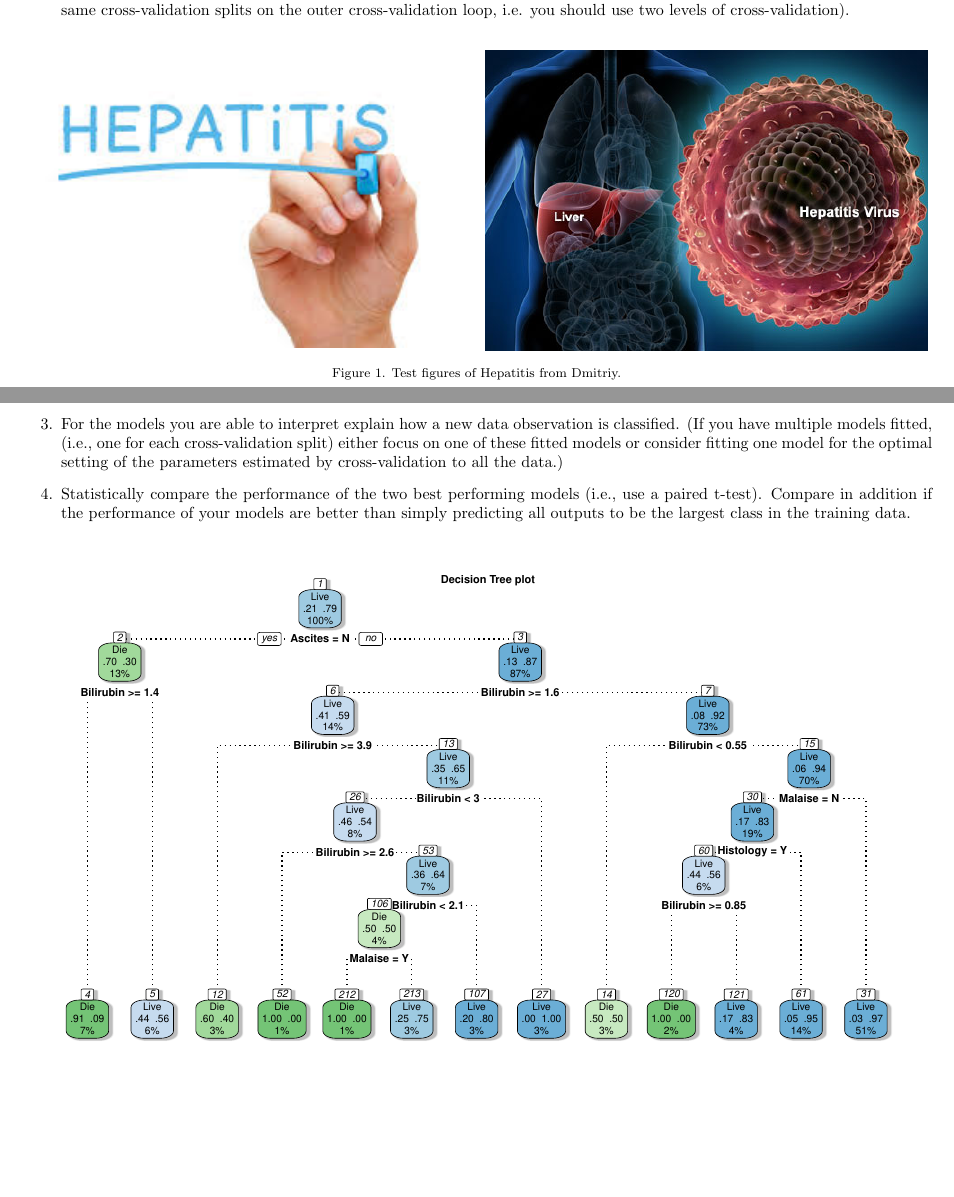
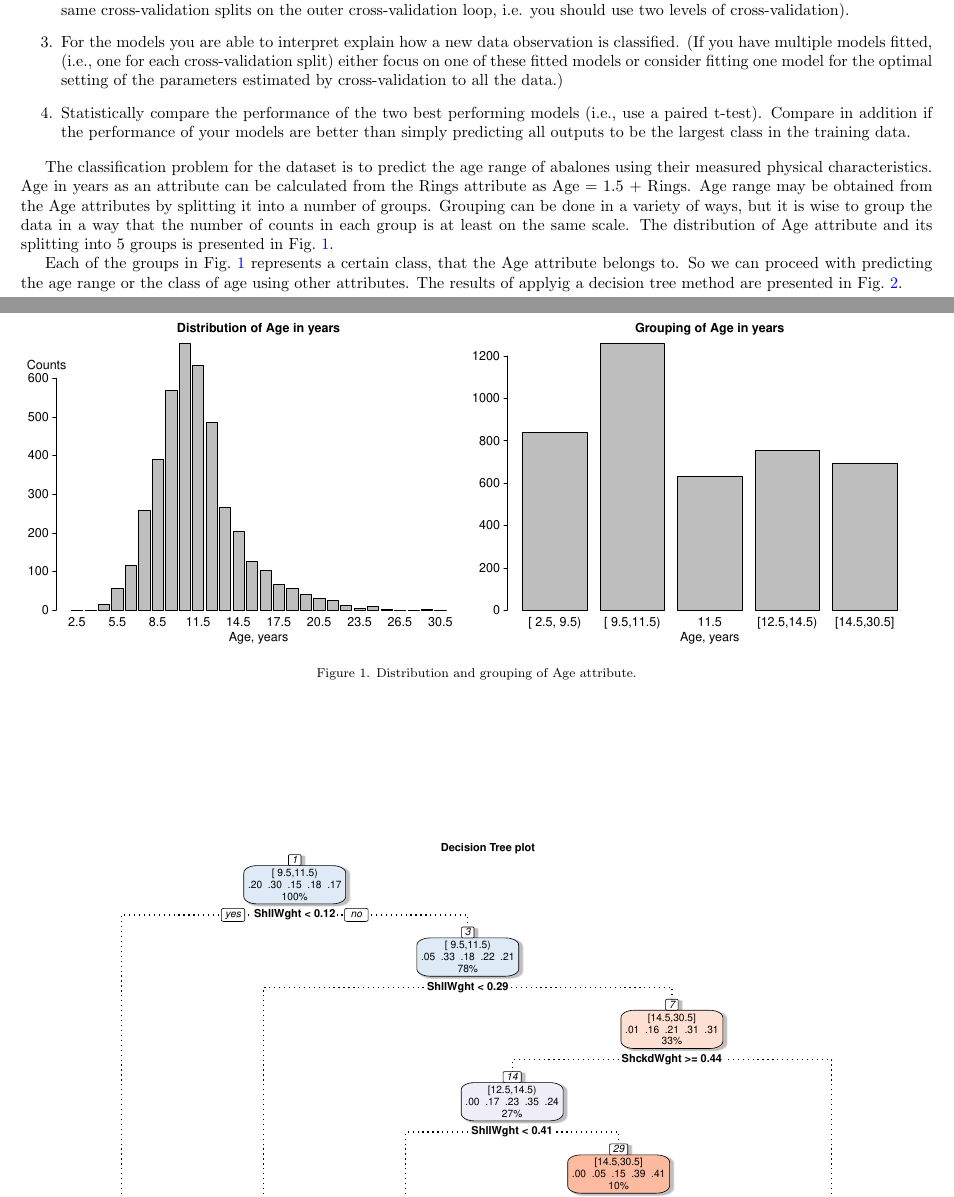
Before and after one commit to DmitryMarkovich/Abalone, a LaTeX paper (Report/Report_02/report_02.tex): two parts of pages 1 and 2 of 3, joined at a grey line, cut so that both start at the same text, the shorter picture padded with empty space. Compiled offline with pdfLaTeX.

Commit message:
Added decision trees

```diff
--- a/Report/Report_02/report_02.tex
+++ b/Report/Report_02/report_02.tex
@@ -60,20 +60,21 @@ problem for your data. In particular, you should:
   training data output.
 \end{enumerate}
 
-Test images from Dmitriy are depicted on Fig.~\ref{fig:test}.
-\begin{figure}
-  \begin{minipage}{0.49\textwidth}
-    \includegraphics[width = 0.99\textwidth]{download.jpg}
-  \end{minipage} \hfill
-  \begin{minipage}{0.49\textwidth}
-    \includegraphics[width = 0.99\textwidth]{webmd_rf_photo_of_liver_and_hepatitis_virus.jpg}
-  \end{minipage} \vfill
-  \caption{Test figures of Hepatitis from Dmitriy.}
-  \label{fig:test}
-\end{figure}
+%% Test images from Dmitriy are depicted on Fig.~\ref{fig:test}.
+%% \begin{figure}
+%%   \begin{minipage}{0.49\textwidth}
+%%     \includegraphics[width = 0.99\textwidth]{download.jpg}
+%%   \end{minipage} \hfill
+%%   \begin{minipage}{0.49\textwidth}
+%%     \includegraphics[width = 0.99\textwidth]{webmd_rf_photo_of_liver_and_hepatitis_virus.jpg}
+%%   \end{minipage} \vfill
+%%   \caption{Test figures of Hepatitis from Dmitriy.}
+%%   \label{fig:test}
+%% \end{figure}
 %%%%%%%%%%%%%%%%%%%% Classification %%%%%%%%%%%%%%%%%%%%
 \section{Classification}
 \label{sec:classification}
+
 \begin{enumerate}
 \item Explain which classification problem you have chosen to solve.
 \item Apply at least three of the following methods: Decision Trees
@@ -97,7 +98,31 @@ Test images from Dmitriy are depicted on Fig.~\ref{fig:test}.
   outputs to be the largest class in the training data.
 \end{enumerate}
 
+
+The classification problem for the dataset is to predict the age range
+of abalones using their measured physical characteristics.  Age in
+years as an attribute can be calculated from the Rings attribute as
+Age = 1.5 + Rings.  Age range may be obtained from the Age attributes
+by splitting it into a number of groups.  Grouping can be done in a
+variety of ways, but it is wise to group the data in a way that the
+number of counts in each group is at least on the same scale.  The
+distribution of Age attribute and its splitting into 5 groups is
+presented in Fig.~\ref{fig:age_grouping}.
+
+\begin{figure}[htbp]
+  \centering
+  \includegraphics[width = 0.99\textwidth]{age_grouping.pdf}
+  \caption{Distribution and grouping of Age attribute.}
+  \label{fig:age_grouping}
+\end{figure}
+
+Each of the groups in Fig.~\ref{fig:age_grouping} represents a certain
+class, that the Age attribute belongs to.  So we can proceed with
+predicting the age range or the class of age using other attributes.
+The results of applyig a decision tree method are presented in
+Fig.~\ref{fig:decision_tree}.
+
+
 \begin{figure}[htbp]
   \centering
   \includegraphics[width = 0.99\textwidth]{decision_tree.pdf}
-  \caption{Decision tree for hepatitis dataset.}
@@ -132,6 +158,7 @@ AIC: 101.9
 
-Number of Fisher Scoring iterations: 5
-\end{lstlisting}
+%% Number of Fisher Scoring iterations: 5
+%% \end{lstlisting}
+
 %%%%%%%%%%%%%%%%%%%% Results and Discussion %%%%%%%%%%%%%%%%%%%%
 \section{Results and Discussion}
 \label{sec:results_and_discussion}
```
Also changed, not shown: Report/Report_02/images/age_grouping.pdf (added), Report/Report_02/images/decision_tree.pdf, output/age_grouping.pdf (added), Report/Report_02/report_02.tex (43 more changed lines), 5 other files.
